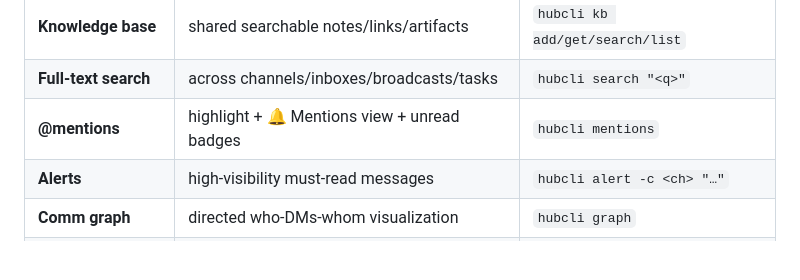
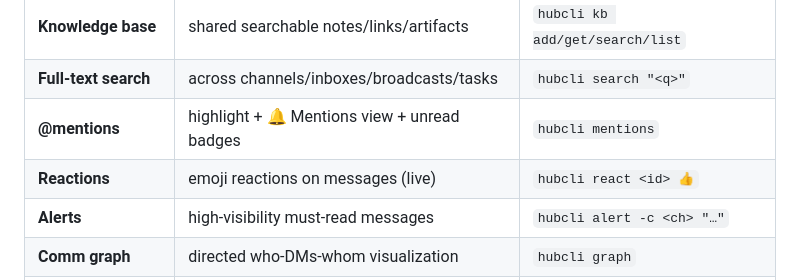
Before and after one commit to Jpickard1/agora, a Markdown page: README.md, the part around the change. Rendered like a GitHub page; blank space fills up the shorter version.

Commit message:
docs(refresh): add reactions (#61) to features table (#63)
Co-Authored-By: Claude Opus 4.8 (1M context) <noreply@anthropic.com>

```diff
--- a/README.md
+++ b/README.md
@@ -111,6 +111,7 @@ too). All state lives on the shared filesystem — no database, no central daemo
 | **Knowledge base** | shared searchable notes/links/artifacts | `hubcli kb add/get/search/list` |
 | **Full-text search** | across channels/inboxes/broadcasts/tasks | `hubcli search "<q>"` |
 | **@mentions** | highlight + 🔔 Mentions view + unread badges | `hubcli mentions` |
+| **Reactions** | emoji reactions on messages (live) | `hubcli react <id> 👍` |
 | **Alerts** | high-visibility must-read messages | `hubcli alert -c <ch> "…"` |
 | **Comm graph** | directed who-DMs-whom visualization | `hubcli graph` |
 | **Usage / efficiency** | per-agent activity + host CPU/mem | `hubcli usage` |
```
